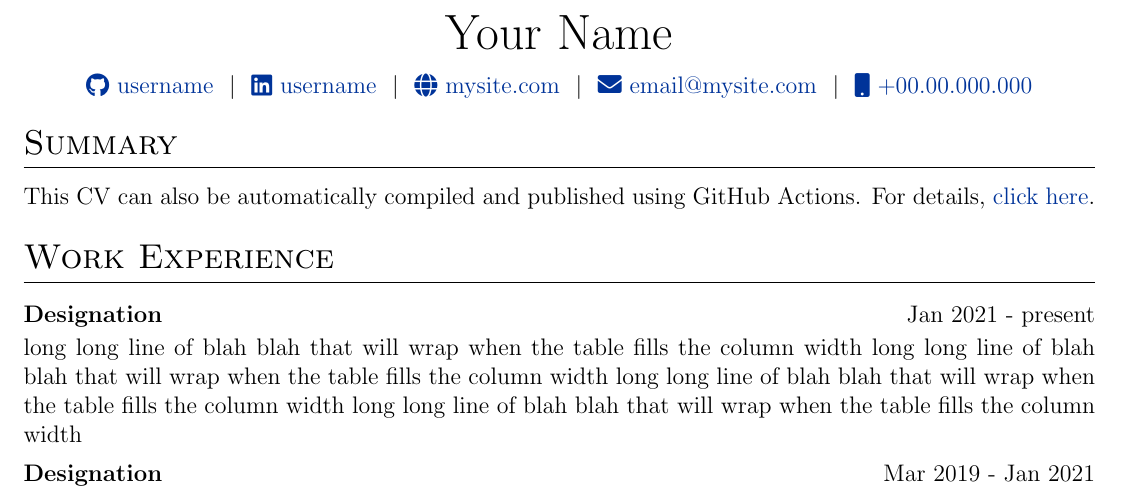
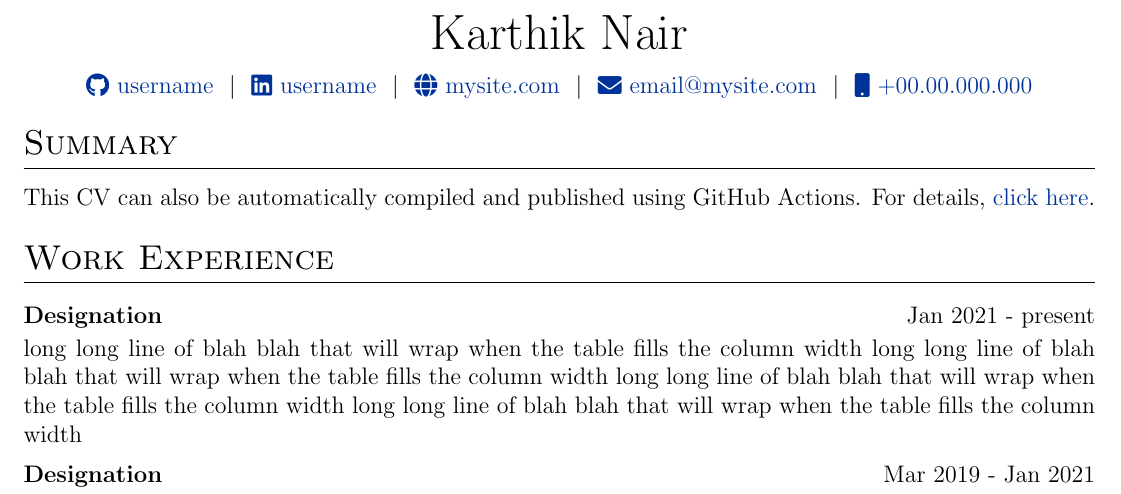
Before and after one commit to karthik-nair-20/Karthik_cv, a LaTeX CV (cv.tex): part of the page, cut at the place of the change. Compiled offline with pdfLaTeX.

Commit message:
Update name in CV to Karthik Nair

```diff
--- a/cv.tex
+++ b/cv.tex
@@ -142,7 +142,7 @@
 % \end{tabularx}
 
 \begin{tabularx}{\linewidth}{@{} C @{}}
-\Huge{Your Name} \\[7.5pt]
+\Huge{Karthik Nair} \\[7.5pt]
 \href{https://github.com/username}{\raisebox{-0.05\height}\faGithub\ username} \ $|$ \
 \href{https://linkedin.com/in/username}{\raisebox{-0.05\height}\faLinkedin\ username} \ $|$ \
 \href{https://mysite.com}{\raisebox{-0.05\height}\faGlobe \ mysite.com} \ $|$ \
```
